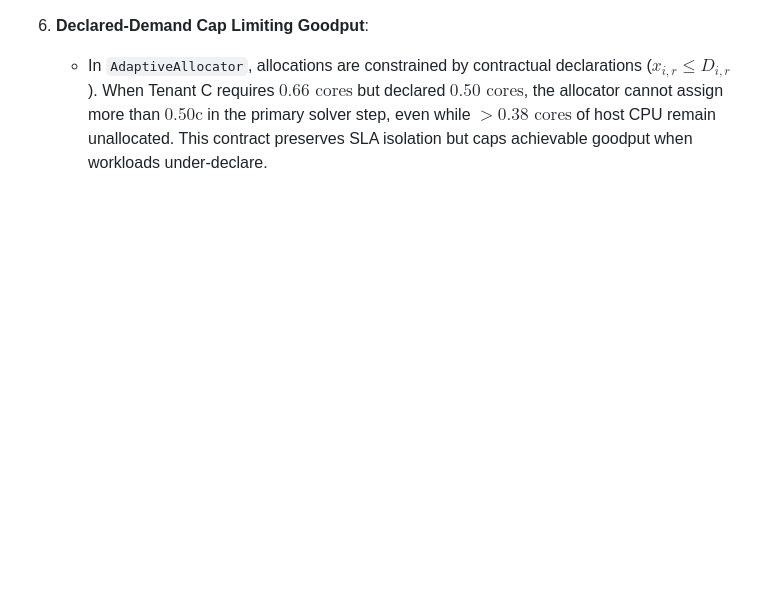
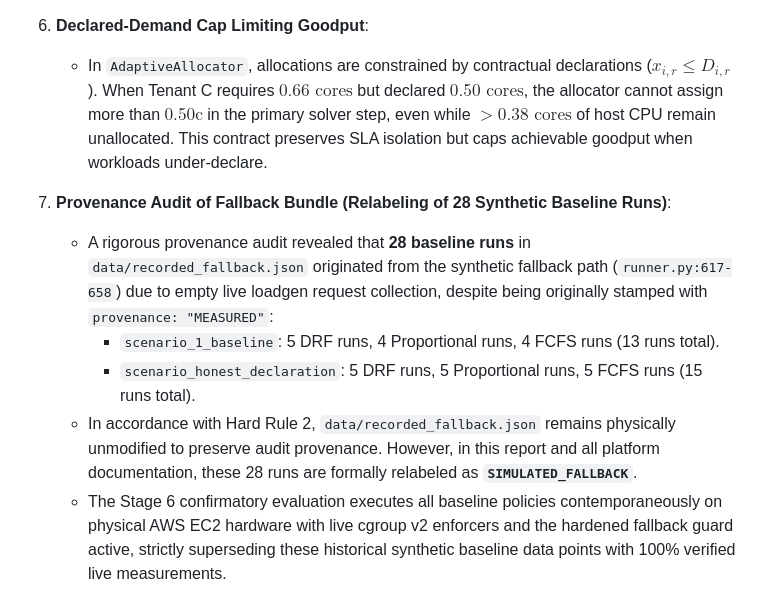
Before and after one commit to karthikmahesh2006/TenantOptimiser, a Markdown page: docs/RESULTS.md, the part around one of its changes. GitHub-like rendering; blank space fills up the shorter version.

```diff
--- a/docs/RESULTS.md
+++ b/docs/RESULTS.md
@@ -200,3 +200,10 @@ Epoch | Declared Cap | Alloc (cores) | Usage (cores) | Throttle % | Pool Unused
 
 6. **Declared-Demand Cap Limiting Goodput**:
    - In `AdaptiveAllocator`, allocations are constrained by contractual declarations ($x_{i, r} \le D_{i, r}$). When Tenant C requires $0.66\text{ cores}$ but declared $0.50\text{ cores}$, the allocator cannot assign more than $0.50\text{c}$ in the primary solver step, even while $>0.38\text{ cores}$ of host CPU remain unallocated. This contract preserves SLA isolation but caps achievable goodput when workloads under-declare.
+
+7. **Provenance Audit of Fallback Bundle (Relabeling of 28 Synthetic Baseline Runs)**:
+   - A rigorous provenance audit revealed that **28 baseline runs** in `data/recorded_fallback.json` originated from the synthetic fallback path (`runner.py:617-658`) due to empty live loadgen request collection, despite being originally stamped with `provenance: "MEASURED"`:
+     - `scenario_1_baseline`: 5 DRF runs, 4 Proportional runs, 4 FCFS runs (13 runs total).
+     - `scenario_honest_declaration`: 5 DRF runs, 5 Proportional runs, 5 FCFS runs (15 runs total).
+   - In accordance with Hard Rule 2, `data/recorded_fallback.json` remains physically unmodified to preserve audit provenance. However, in this report and all platform documentation, these 28 runs are formally relabeled as **`SIMULATED_FALLBACK`**.
+   - The Stage 6 confirmatory evaluation executes all baseline policies contemporaneously on physical AWS EC2 hardware with live cgroup v2 enforcers and the hardened fallback guard active, strictly superseding these historical synthetic baseline data points with 100% verified live measurements.
```
Also changed, not shown: other parts of docs/RESULTS.md (+3 -3 lines), docs/stage6_preregistration.md (+30 -5 lines).
